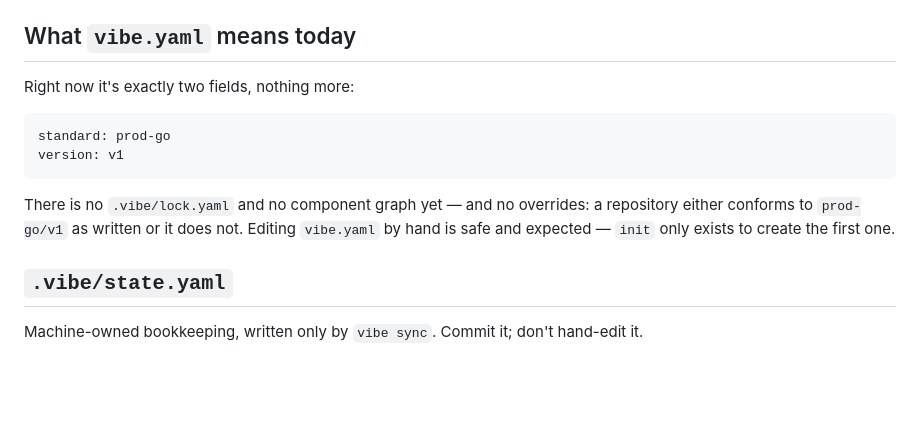
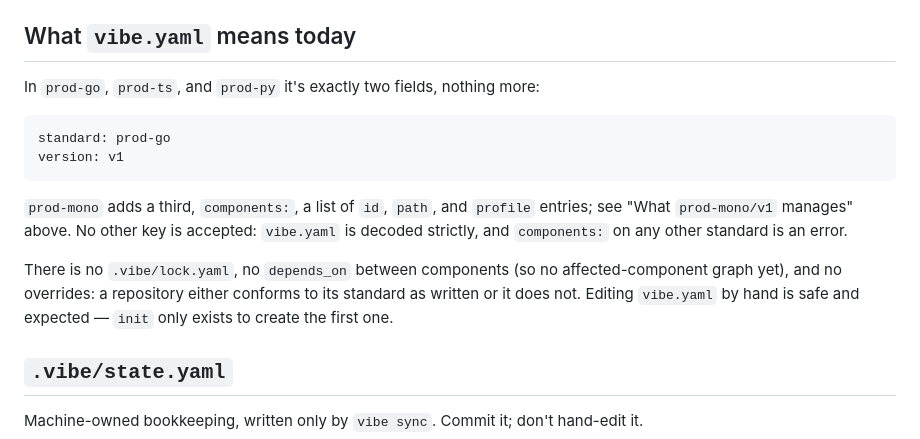
Before and after one commit to Manual-debuger/VibeConform, a Markdown page: docs/usage.md, the part around the change. GitHub-like rendering; blank space fills up the shorter version.

Commit message:
docs: usage.md describes prod-mono's components: in vibe.yaml
The "What vibe.yaml means today" section still said the manifest is
exactly two fields with no component graph, which spec 0025 made stale.

````diff
--- a/docs/usage.md
+++ b/docs/usage.md
@@ -1175,15 +1175,22 @@ Still hand-maintained here, by the non-goals above:
 
 ## What `vibe.yaml` means today
 
-Right now it's exactly two fields, nothing more:
+In `prod-go`, `prod-ts`, and `prod-py` it's exactly two fields, nothing
+more:
 
 ```yaml
 standard: prod-go
 version: v1
 ```
 
-There is no `.vibe/lock.yaml` and no component graph yet — and no overrides:
-a repository either conforms to `prod-go/v1` as written or it does not.
+`prod-mono` adds a third, `components:`, a list of `id`, `path`, and
+`profile` entries; see "What `prod-mono/v1` manages" above. No other key is
+accepted: `vibe.yaml` is decoded strictly, and `components:` on any other
+standard is an error.
+
+There is no `.vibe/lock.yaml`, no `depends_on` between components (so no
+affected-component graph yet), and no overrides: a repository either
+conforms to its standard as written or it does not.
 Editing `vibe.yaml` by hand is safe and expected — `init` only exists to
 create the first one.
 
````
